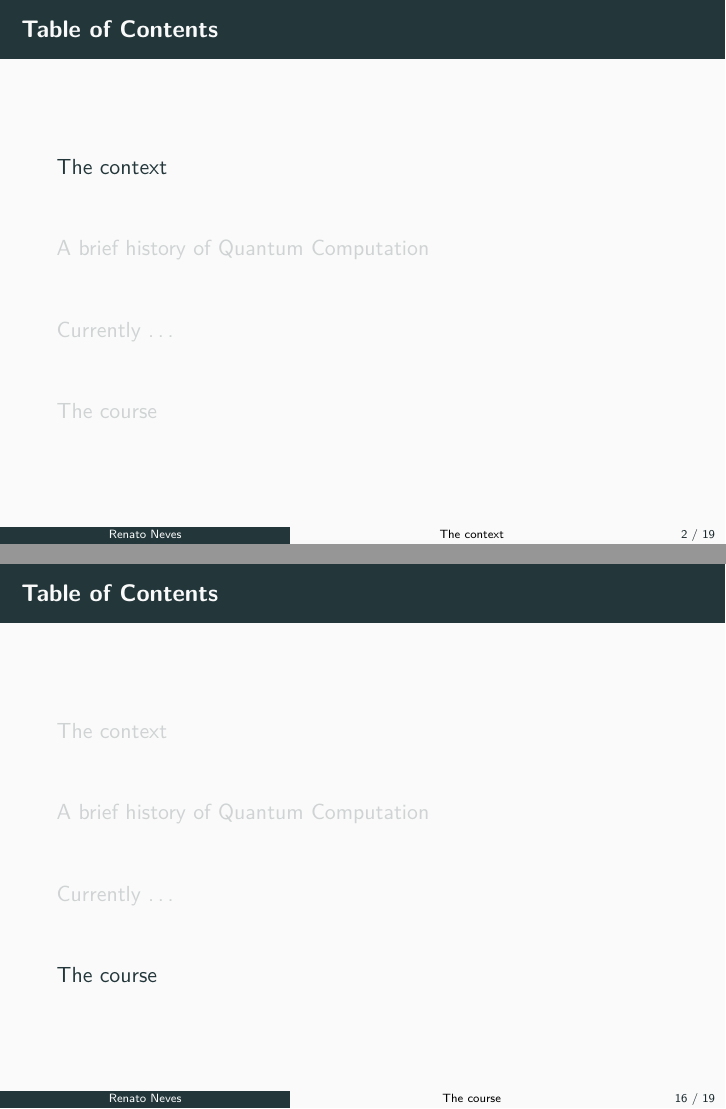
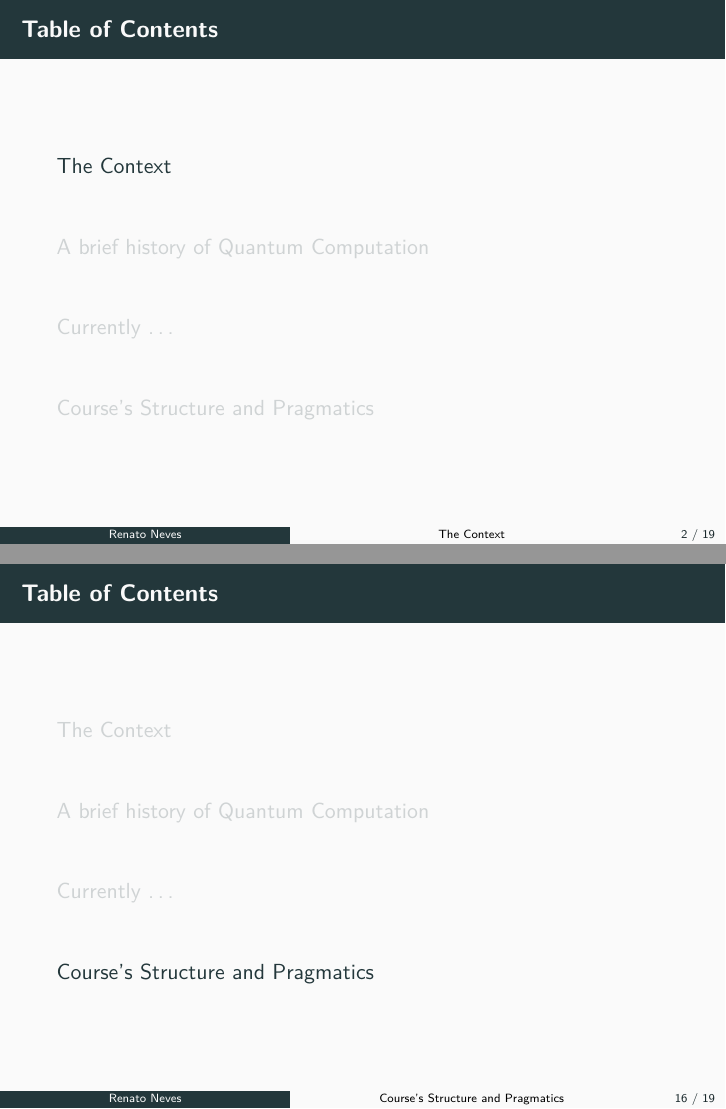
Before and after one commit to arcalab/quantum-computation-2223, LaTeX slides (SlidesIntro/intro.tex): pages 2 and 16 of 19, joined at a grey line. Compiled offline with pdfLaTeX.

Commit message:
added slides

```diff
--- a/SlidesIntro/intro.tex
+++ b/SlidesIntro/intro.tex
@@ -74,7 +74,7 @@
 
 \frame[plain]{\titlepage}
 
-\section{The context}
+\section{The Context}
 
 \begin{frame}{Context}
 
@@ -280,7 +280,7 @@
   \end{minipage}
 \end{frame}
 
-\section{The course}
+\section{Course's Structure and Pragmatics}
 
 \begin{frame}{Learning Outcomes}
 
```
Also changed, not shown: intro.pdf (added).
